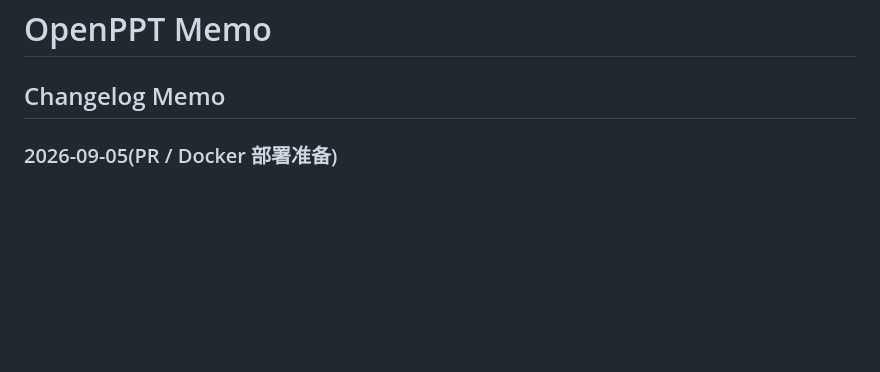
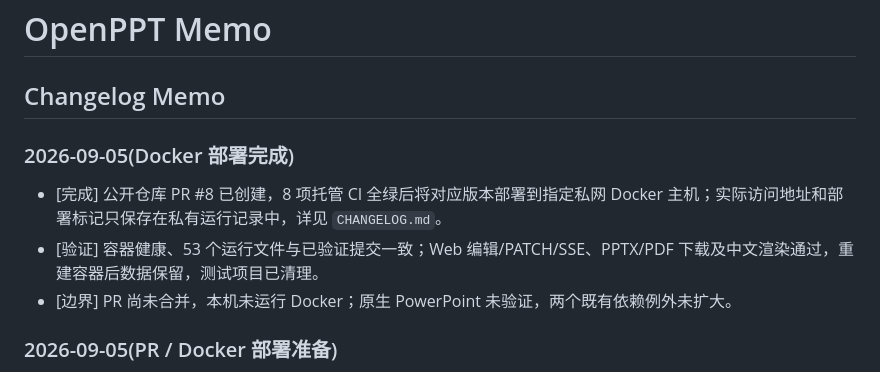
Before and after one commit to bbingz/OpenPPT, a Markdown page: MEMO.md, the part around the change. Rendered like a GitHub page; blank space fills up the shorter version.

```diff
--- a/MEMO.md
+++ b/MEMO.md
@@ -1,6 +1,12 @@
 # OpenPPT Memo
 
 ## Changelog Memo
+
+### 2026-09-05(Docker 部署完成)
+
+- [完成] 公开仓库 PR #8 已创建，8 项托管 CI 全绿后将对应版本部署到指定私网 Docker 主机；实际访问地址和部署标记只保存在私有运行记录中，详见 `CHANGELOG.md`。
+- [验证] 容器健康、53 个运行文件与已验证提交一致；Web 编辑/PATCH/SSE、PPTX/PDF 下载及中文渲染通过，重建容器后数据保留，测试项目已清理。
+- [边界] PR 尚未合并，本机未运行 Docker；原生 PowerPoint 未验证，两个既有依赖例外未扩大。
 
 ### 2026-09-05(PR / Docker 部署准备)
 
```
Also changed, not shown: CHANGELOG.md (+8 -0 lines).
